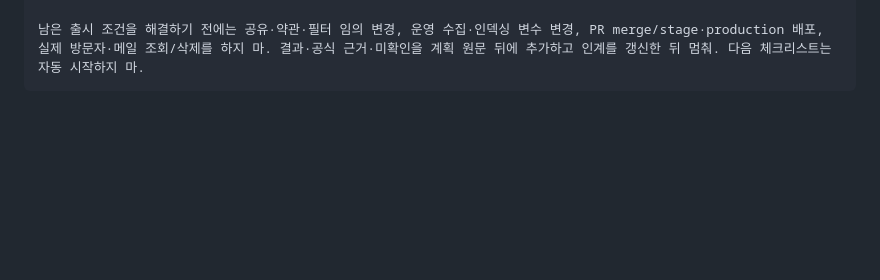
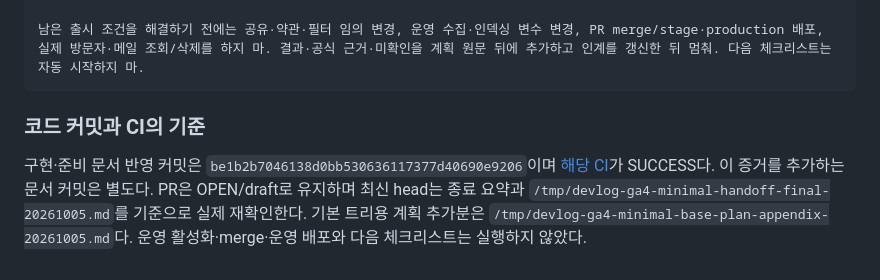
Before and after one commit to whateveriiwant/devlog, a Markdown page: docs/analytics-privacy-handoff.md, the part around the change. GitHub-like rendering; blank space fills up the shorter version.

````diff
--- a/docs/analytics-privacy-handoff.md
+++ b/docs/analytics-privacy-handoff.md
@@ -131,3 +131,7 @@ devlog GA4의 원래 목표는 운영 GA에서 글별 조회수·본문 도달·
 
 남은 출시 조건을 해결하기 전에는 공유·약관·필터 임의 변경, 운영 수집·인덱싱 변수 변경, PR merge/stage·production 배포, 실제 방문자·메일 조회/삭제를 하지 마. 결과·공식 근거·미확인을 계획 원문 뒤에 추가하고 인계를 갱신한 뒤 멈춰. 다음 체크리스트는 자동 시작하지 마.
 ```
+
+### 코드 커밋과 CI의 기준
+
+구현·준비 문서 반영 커밋은 `be1b2b7046138d0bb530636117377d40690e9206`이며 [해당 CI](https://github.com/whateveriiwant/devlog/actions/runs/37304450343/job/111744645915)가 SUCCESS다. 이 증거를 추가하는 문서 커밋은 별도다. PR은 OPEN/draft로 유지하며 최신 head는 종료 요약과 `/tmp/devlog-ga4-minimal-handoff-final-20261005.md`를 기준으로 실제 재확인한다. 기본 트리용 계획 추가분은 `/tmp/devlog-ga4-minimal-base-plan-appendix-20261005.md`다. 운영 활성화·merge·운영 배포와 다음 체크리스트는 실행하지 않았다.
````
Also changed, not shown: docs/analytics-implementation-plan.md (+8 -0 lines).
